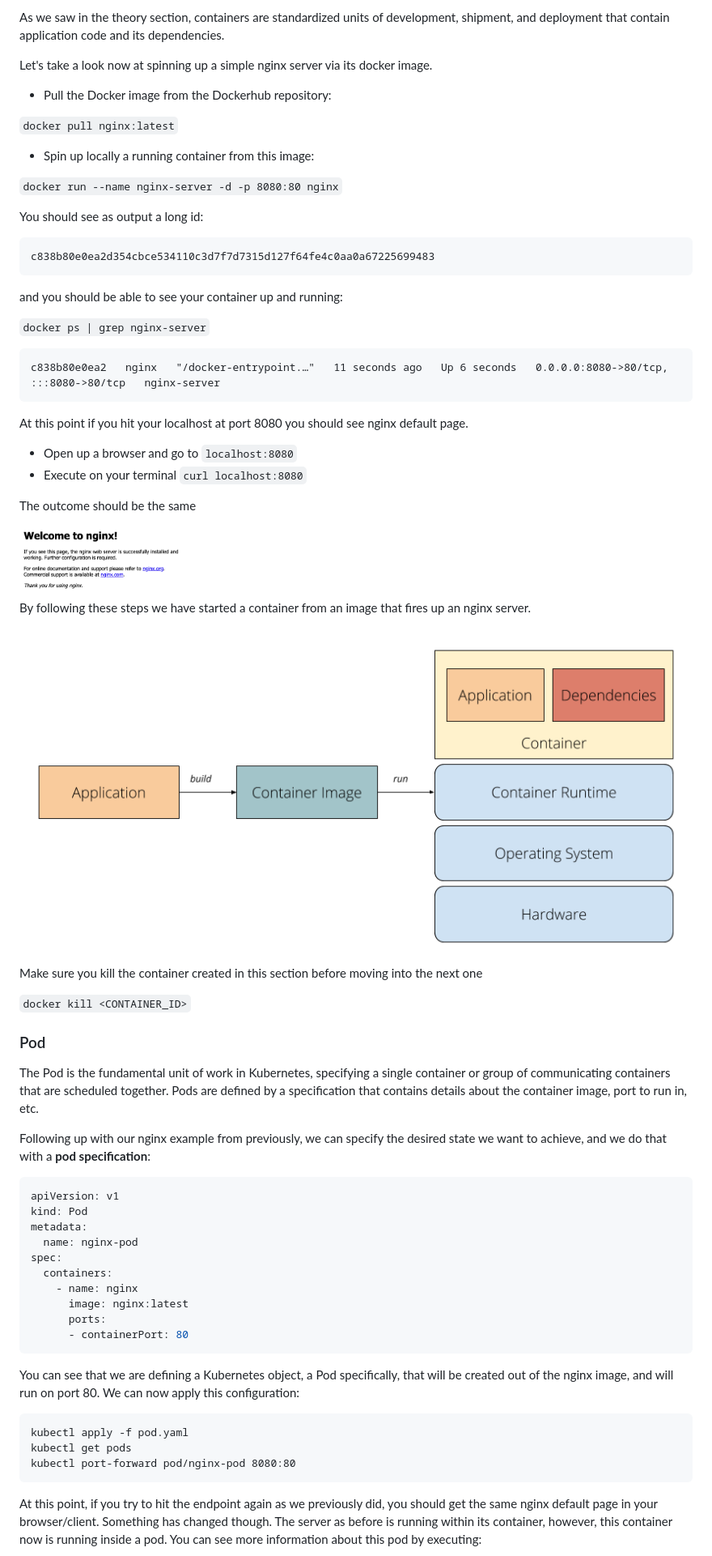
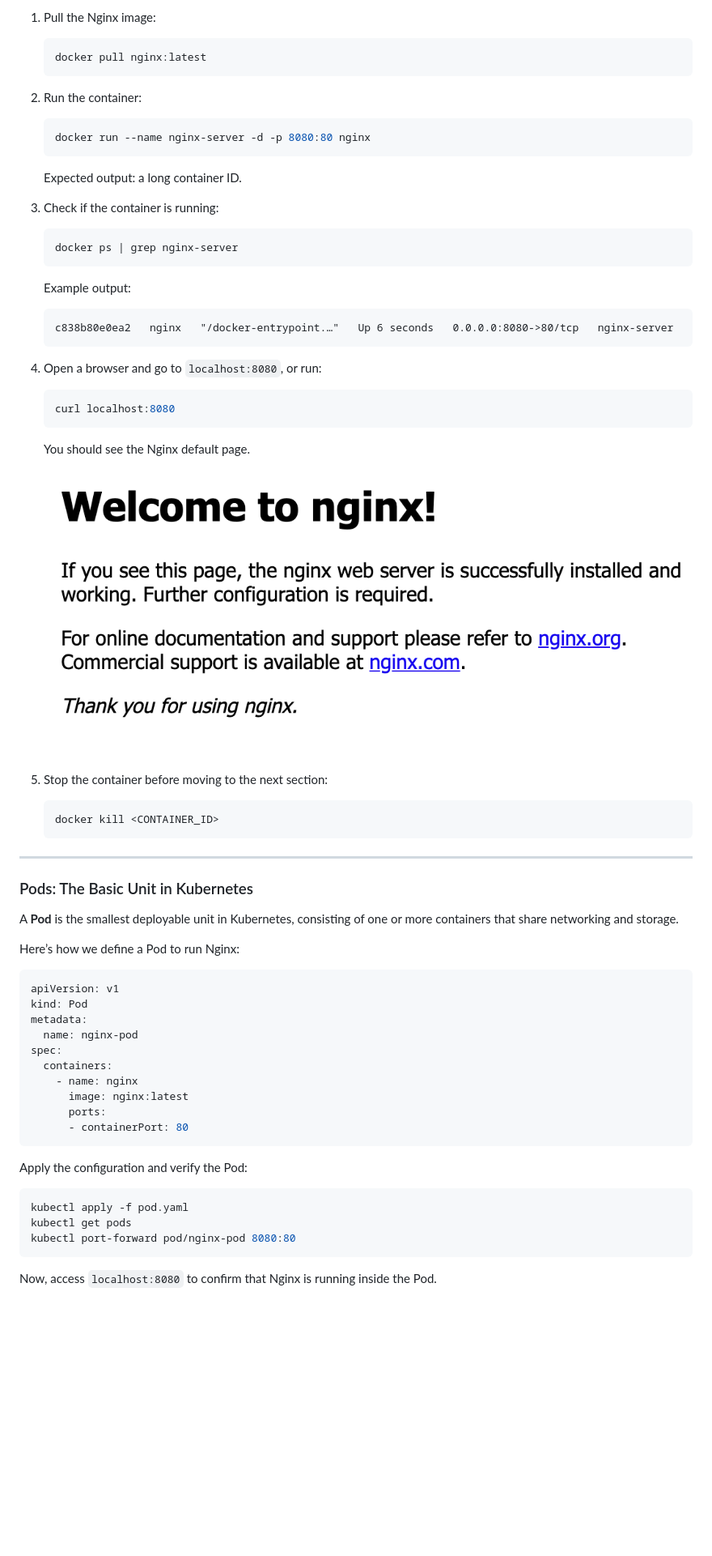
Before and after one commit to dfratte/kubernetes101, a Markdown page: README.md, the part around the change printed below. Shown: that part at 81% size. GitHub-like rendering; blank space fills up the shorter version.

````diff
--- a/README.md
+++ b/README.md
@@ -45,52 +55,41 @@ Server Version: v1.19.7
 
-As we saw in the theory section, containers are standardized units of development, shipment, and deployment that contain application code and its dependencies.
+1. Pull the Nginx image:
+   ```sh
+   docker pull nginx:latest
+   ```
+2. Run the container:
+   ```sh
+   docker run --name nginx-server -d -p 8080:80 nginx
+   ```
+   Expected output: a long container ID.
+3. Check if the container is running:
+   ```sh
+   docker ps | grep nginx-server
+   ```
+   Example output:
+   ```
+   c838b80e0ea2   nginx   "/docker-entrypoint.…"   Up 6 seconds   0.0.0.0:8080->80/tcp   nginx-server
+   ```
+4. Open a browser and go to `localhost:8080`, or run:
+   ```sh
+   curl localhost:8080
+   ```
+   You should see the Nginx default page.
 
-Let's take a look now at spinning up a simple nginx server via its docker image.
+   ![Nginx Default Page](./img/nginx-default.png)
 
-- Pull the Docker image from the Dockerhub repository:
+5. Stop the container before moving to the next section:
+   ```sh
+   docker kill <CONTAINER_ID>
+   ```
 
-`docker pull nginx:latest`
+---
 
-- Spin up locally a running container from this image:
+### Pods: The Basic Unit in Kubernetes
 
-`docker run --name nginx-server -d -p 8080:80 nginx`
+A **Pod** is the smallest deployable unit in Kubernetes, consisting of one or more containers that share networking and storage.
 
-You should see as output a long id:
-
-```
-c838b80e0ea2d354cbce534110c3d7f7d7315d127f64fe4c0aa0a67225699483
-```
-
-and you should be able to see your container up and running:
-
-`docker ps | grep nginx-server`
-
-```
-c838b80e0ea2   nginx   "/docker-entrypoint.…"   11 seconds ago   Up 6 seconds   0.0.0.0:8080->80/tcp, :::8080->80/tcp   nginx-server
-```
-
-At this point if you hit your localhost at port 8080 you should see nginx default page.
-
-- Open up a browser and go to `localhost:8080`
-- Execute on your terminal `curl localhost:8080`
-
-The outcome should be the same
-
-<img src="./img/nginx-default.png" alt="drawing" width="200"/>
-
-By following these steps we have started a container from an image that fires up an nginx server.
-
-<img src="./img/k8s_1.png" alt="drawing"/>
-
-Make sure you kill the container created in this section before moving into the next one
-
-`docker kill <CONTAINER_ID>`
-
-### Pod
-
-The Pod is the fundamental unit of work in Kubernetes, specifying a single container or group of communicating containers that are scheduled together. Pods are defined by a specification that contains details about the container image, port to run in, etc.
-
-Following up with our nginx example from previously, we can specify the desired state we want to achieve, and we do that with a **pod specification**:
+Here’s how we define a Pod to run Nginx:
 
 ```yaml
 apiVersion: v1
@@ -105,13 +104,12 @@ spec:
       - containerPort: 80
 ```
 
-You can see that we are defining a Kubernetes object, a Pod specifically, that will be created out of the nginx image, and will run on port 80. We can now apply this configuration:
-
-```
+Apply the configuration and verify the Pod:
+```sh
 kubectl apply -f pod.yaml
 kubectl get pods
 kubectl port-forward pod/nginx-pod 8080:80
 ```
 
-At this point, if you try to hit the endpoint again as we previously did, you should get the same nginx default page in your browser/client. Something has changed though. The server as before is running within its container, however, this container now is running inside a pod. You can see more information about this pod by executing:
+Now, access `localhost:8080` to confirm that Nginx is running inside the Pod.
 
````
Also changed, not shown: other parts of README.md (+72 -123 lines).
